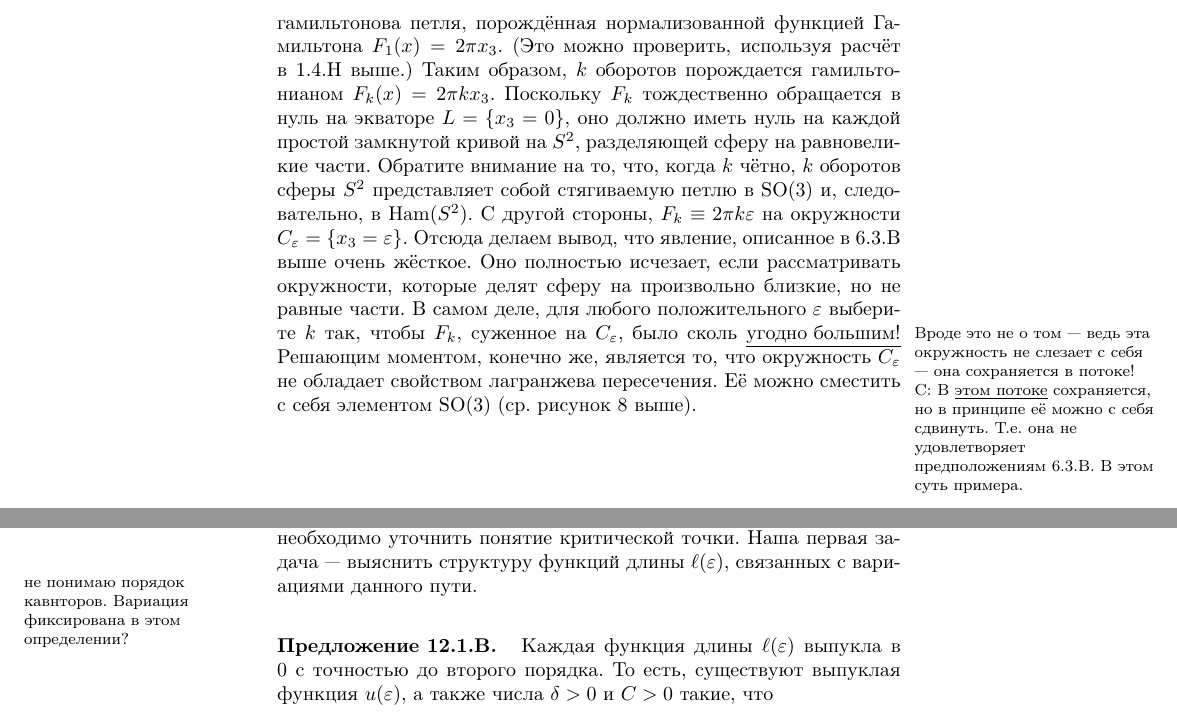
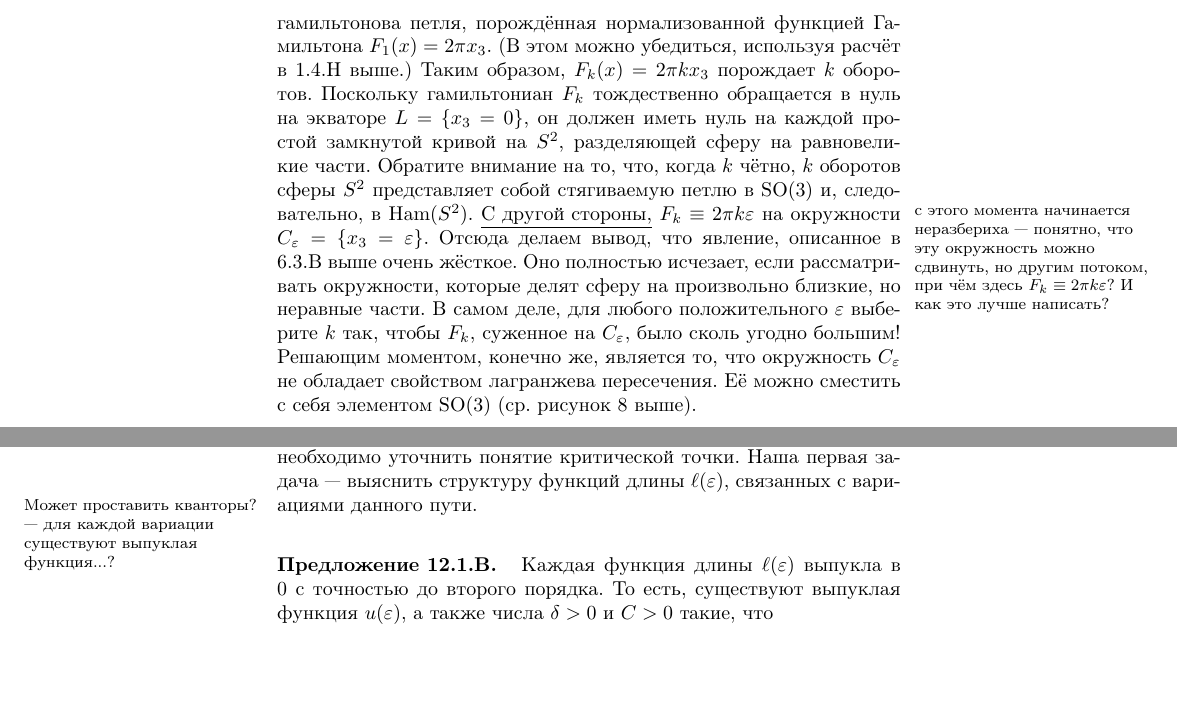
Before and after one commit to anton-petrunin/sympl, a LaTeX book (polterovich.tex, which reads geodesics.tex, lag-intersections.tex): two parts of pages 61 and 106 of 157, joined at a grey line, cut so that both start at the same text, the shorter picture padded with empty space. Compiled offline with pdfLaTeX.

Commit message:
ещё мелочи

```diff
--- a/geodesics.tex
+++ b/geodesics.tex
@@ -47,7 +47,7 @@ $\overline{\bigcup_{t,\epsilon}\supp f_t}$\?{}{Добавил замыкание
 Наша первая задача --- выяснить структуру функций длины
 $\ell(\epsilon)$, связанных с вариациями данного пути.
 
-\?{}{не понимаю порядок кавнторов. Вариация фиксирована в этом определении?}
+\?{}{Может проставить кванторы? --- для каждой вариации существуют выпуклая функция...?}
 \begin{ex}{Предложение}\label{12.1.B}
 Каждая функция длины $\ell(\epsilon)$ выпукла в $0$ с точностью до
 второго порядка.
--- a/lag-intersections.tex
+++ b/lag-intersections.tex
@@ -269,25 +268,21 @@ $x \in L$, $\xi \in \T_x L$ и
 индуцированной формой площади.
 Полный оборот вокруг оси $x_3$ --- это гамильтонова петля, порождённая
 нормализованной функцией Гамильтона $F_1 (x) = 2\pi x_3$.
-(Это можно проверить, используя расчёт в \ref{1.4.H} выше.)
-Таким образом, $k$ оборотов порождается гамильтонианом $F_k (x) = 2\pi k x_3$.
-Поскольку $F_k$ тождественно обращается в нуль на экваторе $L = \{x_3
-= 0\}$, оно должно иметь нуль на каждой простой
+(В этом можно убедиться, используя расчёт в \ref{1.4.H} выше.)
+Таким образом, $F_k (x) = 2\pi k x_3$ порождает $k$ оборотов.
+Поскольку гамильтониан $F_k$ тождественно обращается в нуль на экваторе $L = \{x_3
+= 0\}$, он должен иметь нуль на каждой простой
 замкнутой кривой на $S^2$, разделяющей сферу на равновеликие части.
 Обратите внимание на то, что, когда $k$ чётно, $k$ оборотов сферы
 $S^2$ представляет собой стягиваемую петлю в $\SO (3)$ и,
 следовательно, в $\Ham (S^2)$.
-С другой стороны, $F_k \equiv 2\pi k\epsilon$ на окружности
+\?{С другой стороны,}{с этого момента начинается неразбериха --- понятно, что эту окружность можно сдвинуть, но другим потоком, при чём здесь $F_k \equiv 2\pi k\epsilon$? И как это лучше написать?} $F_k \equiv 2\pi k\epsilon$ на окружности
 $C_\epsilon = \{x_3 = \epsilon\}$.
 Отсюда делаем вывод, что явление, описанное в \ref{6.3.B} выше очень жёсткое.
 Оно полностью исчезает, если рассматривать окружности, которые делят
-сферу на произвольно близкие, но не равные части.
+сферу на произвольно близкие, но неравные части.
 В самом деле, для любого положительного $\epsilon$ выберите $k$ так,
-чтобы $F_k$, суженное на $C_\epsilon$, было сколь \?{угодно
-  большим!}{Вроде это не о том --- ведь эта окружность не слезает с
-  себя --- она сохраняется в потоке!\\С: В \underline{этом потоке}
-  сохраняется, но в принципе её можно с себя сдвинуть. Т.е. она не
-  удовлетворяет предположениям 6.3.B. В этом суть примера.}
+чтобы $F_k$, суженное на $C_\epsilon$, было сколь угодно большим!
 Решающим моментом, конечно же, является то, что окружность
 $C_\epsilon$ не обладает свойством лагранжева пересечения.
 Её можно сместить с себя элементом $\SO (3)$ (ср. рисунок 8 выше).
```
Also changed, not shown: barpartial.tex (+2 -2 lines), ergodic.tex (+2 -2 lines), introgeom.tex (+1 -1 lines), introgroup.tex (+1 -1 lines), length-spectrum.tex (+2 -2 lines), linearization.tex (+2 -1 lines), preface.tex (+2 -1 lines), lag-intersections.tex (5 more changed lines).
